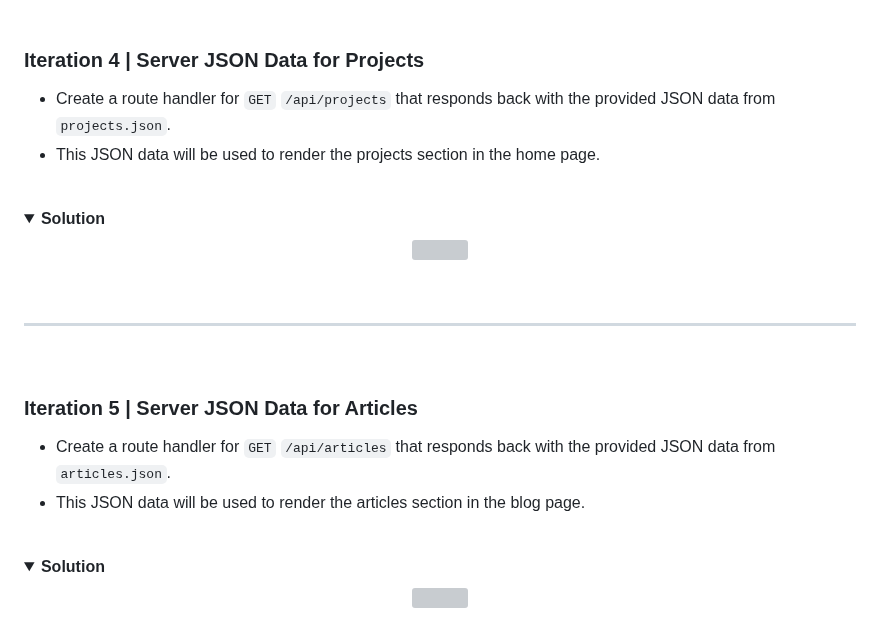
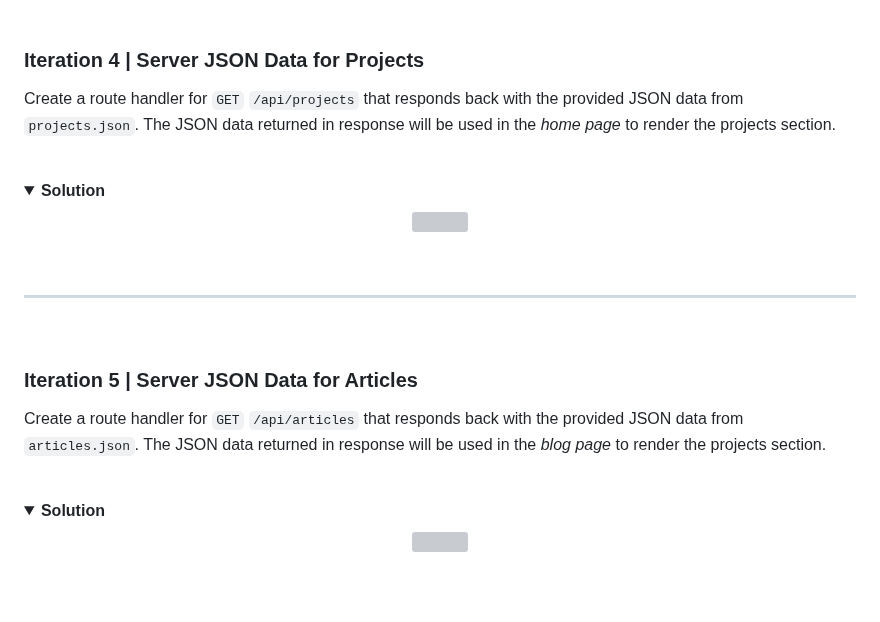
Before and after one commit to ironhack-labs/lab-express-basic-server, a Markdown page: README.md, the part around the change. Rendered like a GitHub page; folded sections open; blank space fills up the shorter version; grey boxes are pictures that could not be loaded.

```diff
--- a/README.md
+++ b/README.md
@@ -167,8 +167,9 @@ Create a route handler for `GET` `/blog` that responds back with the provided HT
 
 
 ### Iteration 4 | Server JSON Data for Projects
-- Create a route handler for `GET` `/api/projects` that responds back with the provided JSON data from `projects.json`.
-- This JSON data will be used to render the projects section in the home page.
+
+Create a route handler for `GET` `/api/projects` that responds back with the provided JSON data from `projects.json`.
+The JSON data returned in response will be used in the _home page_ to render the projects section.
 
 <br>
 
@@ -188,9 +189,9 @@ Create a route handler for `GET` `/blog` that responds back with the provided HT
 
 <br>
 
-### Iteration 5 |  Server JSON Data for Articles
-- Create a route handler for `GET` `/api/articles` that responds back with the provided JSON data from `articles.json`.
-- This JSON data will be used to render the articles section in the blog page.
+### Iteration 5 | Server JSON Data for Articles
+Create a route handler for `GET` `/api/articles` that responds back with the provided JSON data from `articles.json`.
+The JSON data returned in response will be used in the _blog page_ to render the projects section.
 
 
 <br>
```
